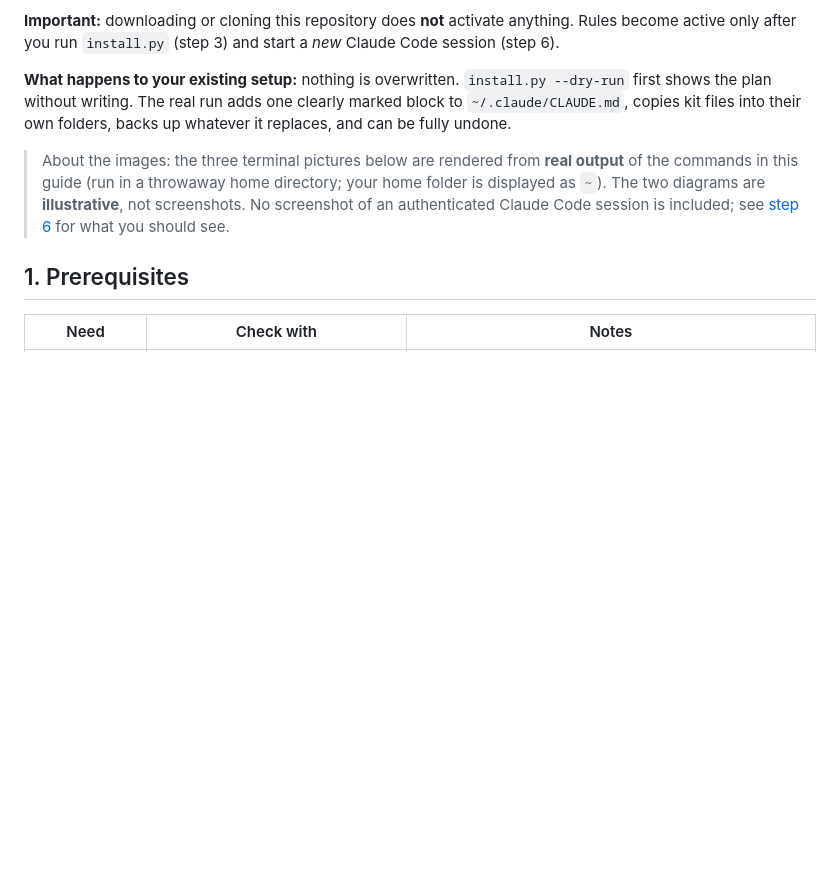
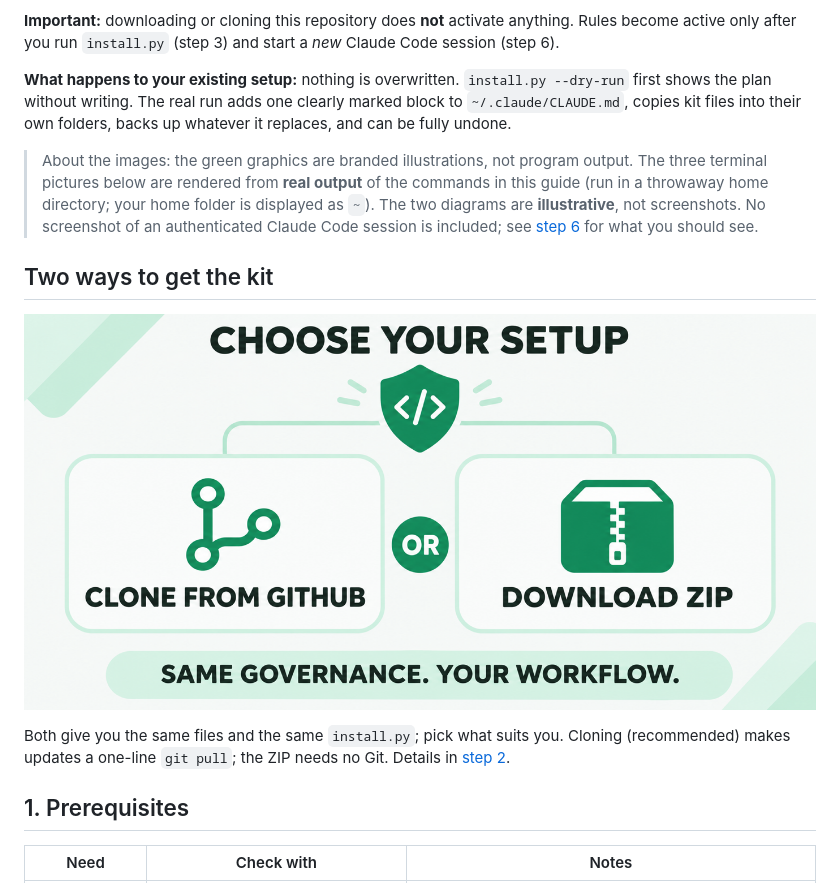
Before and after one commit to infodhorvath-sudo/AI-GOVERNANCE-STARTER-KIT, a Markdown page: docs/INSTALLATION-GUIDE.md, the part around the change. Drawn GitHub-style; pictures changed too: docs/assets/branding/ai-governance-setup-methods.png (added); blank space fills up the shorter version.

```diff
--- a/docs/INSTALLATION-GUIDE.md
+++ b/docs/INSTALLATION-GUIDE.md
@@ -12,9 +12,14 @@ session handoff). The rules are written instructions for the AI model: they guid
 **What happens to your existing setup:** nothing is overwritten. `install.py --dry-run` first shows the plan without writing. The real run
 adds one clearly marked block to `~/.claude/CLAUDE.md`, copies kit files into their own folders, backs up whatever it replaces, and can be fully undone.
 
-> About the images: the three terminal pictures below are rendered from **real output** of the commands in this guide (run in a throwaway home
+> About the images: the green graphics are branded illustrations, not program output. The three terminal pictures below are rendered from **real output** of the commands in this guide (run in a throwaway home
 > directory; your home folder is displayed as `~`). The two diagrams are **illustrative**, not screenshots. No screenshot of an authenticated
 > Claude Code session is included; see [step 6](#6-confirm-claude-code-loads-the-rules) for what you should see.
+
+## Two ways to get the kit
+![Two installation options: clone with Git or download the ZIP release.](assets/branding/ai-governance-setup-methods.png)
+
+Both give you the same files and the same `install.py`; pick what suits you. Cloning (recommended) makes updates a one-line `git pull`; the ZIP needs no Git. Details in [step 2](#2-get-the-kit).
 
 ## 1. Prerequisites
 | Need | Check with | Notes |
```
Also changed, not shown: README.md (+10 -0 lines), docs/assets/branding/ai-governance-architecture.png (added), docs/assets/branding/ai-governance-hero-banner.png (added), docs/assets/branding/ai-governance-installation.png (added), docs/assets/branding/ai-governance-social-preview.png (added), 3 other files.
